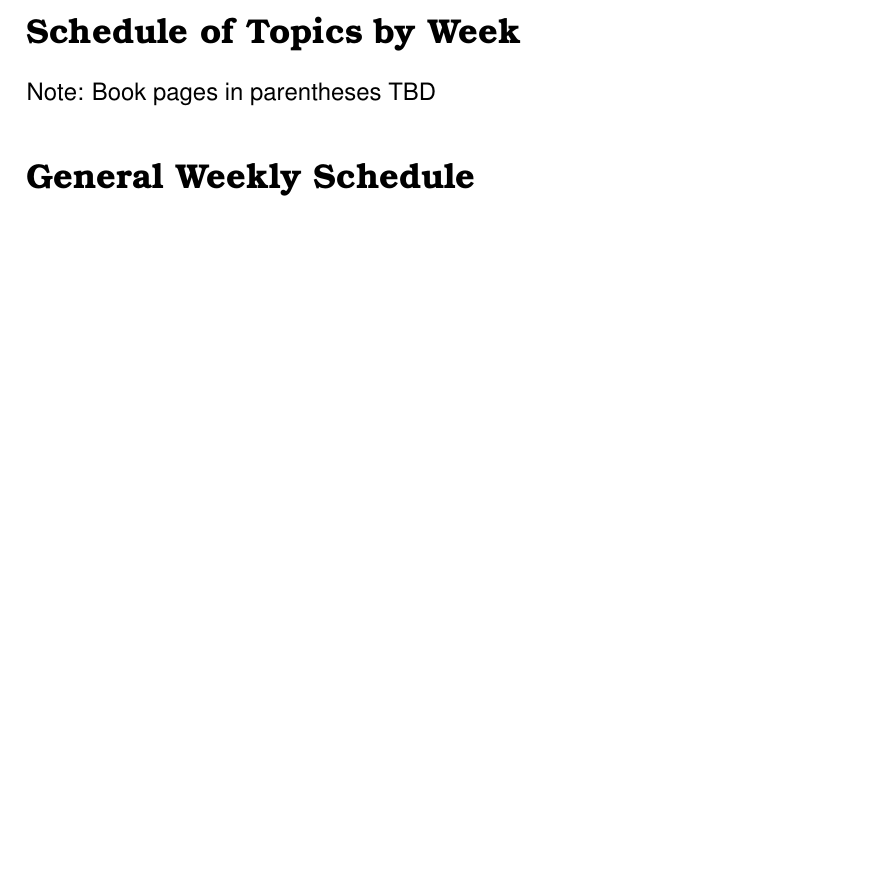
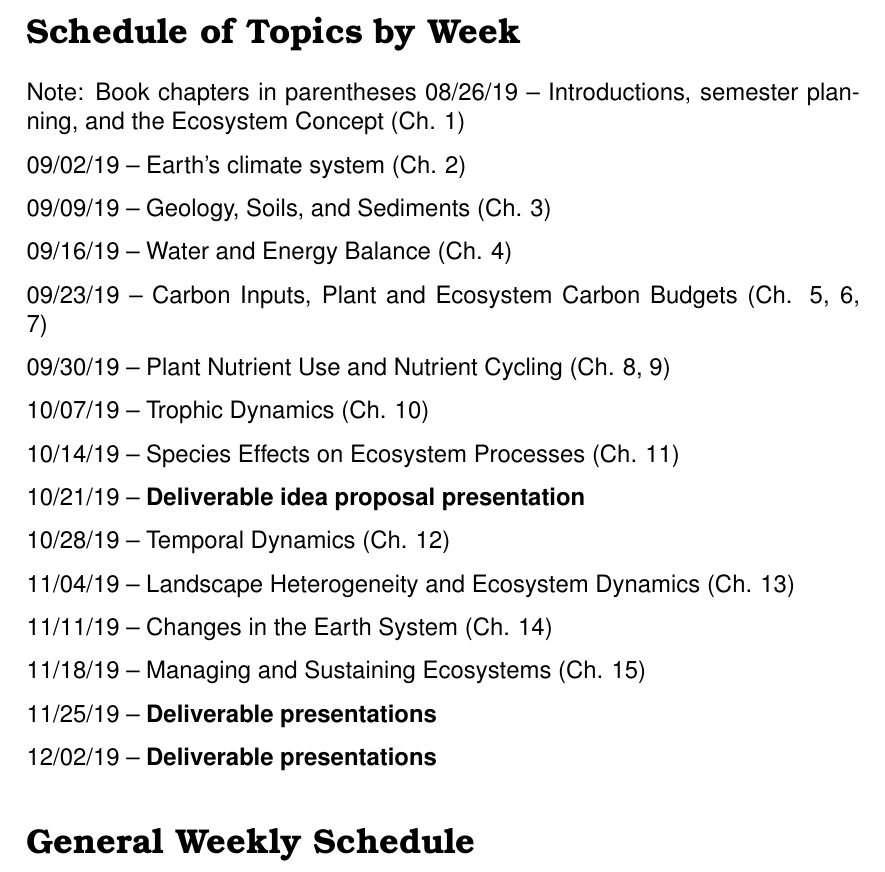
Before and after one commit to SmithEcophysLab/ptee_fall2019, a LaTeX document (Syllabus/src/BIOL6301_Syllabus_fall2019.tex): part of page 7 of 7, cut so that both start at the same text, the shorter picture padded with empty space. Compiled offline with pdfLaTeX.

Commit message:
finished draft syllabi

```diff
--- a/Syllabus/src/BIOL6301_Syllabus_fall2019.tex
+++ b/Syllabus/src/BIOL6301_Syllabus_fall2019.tex
@@ -228,27 +228,22 @@ Student Union Building Room 201,
 \newpage
 
 \section*{Schedule of Topics by Week}
-Note: Book pages in parentheses
-TBD
-%14/01/19 – Introductions, semester planning, and goals \par
-%21/01/19 – Physiology’s role in ecology (pp. 1-8) \par
-%28/01/19 – Key physiological processes:
-%photosynthesis, respiration, transpiration, translocation (pp. 11-203) \par
-%04/02/19 – Light (pp. 26-47, 237-238) \par
-%11/02/19 – Temperature (pp. 60-63, 127-129, 239-244) \par
-%18/02/19 – Water (53-57, 163-217) \par
-%25/02/19 – CO2 (pp. 87-90) \par
-%04/03/19 – Nutrients (pp. 58-59, 225-310) \par
-%11/03/19 – NO CLASSES; SPRING BREAK \par
-%18/03/19 – Growth and allocation (pp. 321-367) \par
-%25/03/19 – \textbf{Deliverable idea proposal presentation} \par
-%01/04/19 – Life cycles, ontogeny, and phenology (pp. 375-398) \par
-%08/04/19 – Competition (pp. 505-527) \par
-%15/04/19 – Symbioses (pp. 522-524) \par
-%22/04/19 – Decomposition (pp. 545-552) \par
-%29/04/19 – Scaling from cells to canopies to ecosystems to the globe
-%(pp. 247-253, 555-569) \par
-%06/05/19 – \textbf{Deliverable presentations} \par
+Note: Book chapters in parentheses
+08/26/19 – Introductions, semester planning, and the Ecosystem Concept (Ch. 1) \par
+09/02/19 – Earth's climate system (Ch. 2) \par
+09/09/19 – Geology, Soils, and Sediments (Ch. 3) \par
+09/16/19 – Water and Energy Balance (Ch. 4) \par
+09/23/19 – Carbon Inputs, Plant and Ecosystem Carbon Budgets (Ch. 5, 6, 7) \par
+09/30/19 – Plant Nutrient Use and Nutrient Cycling (Ch. 8, 9) \par
+10/07/19 – Trophic Dynamics (Ch. 10) \par
+10/14/19 – Species Effects on Ecosystem Processes (Ch. 11) \par
+10/21/19 – \textbf{Deliverable idea proposal presentation} \par
+10/28/19 – Temporal Dynamics (Ch. 12) \par
+11/04/19 – Landscape Heterogeneity and Ecosystem Dynamics (Ch. 13) \par
+11/11/19 – Changes in the Earth System (Ch. 14) \par
+11/18/19 – Managing and Sustaining Ecosystems (Ch. 15) \par
+11/25/19 – \textbf{Deliverable presentations} \par
+12/02/19 – \textbf{Deliverable presentations} \par
 
 \section*{General Weekly Schedule}
 Generally, each Tuesday will consist of a lecture by Dr. Smith followed by a discussion
```
Also changed, not shown: Syllabus/src/BIOL4301_Syllabus_fall2019.tex (+16 -20 lines), Syllabus/src/BIOL4301_Syllabus_fall2019.pdf (added), Syllabus/src/BIOL6301_Syllabus_fall2019.pdf (added), 6 other files.
